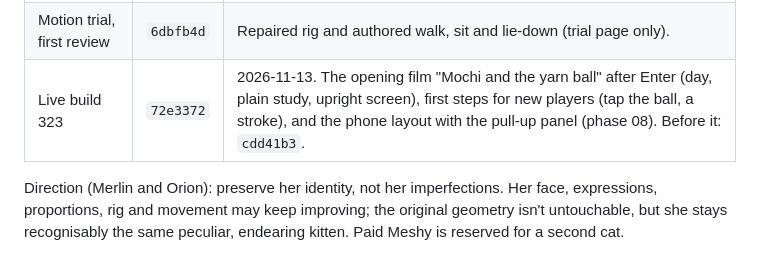
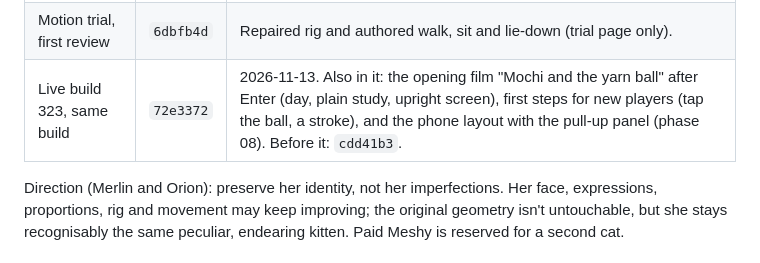
Before and after one commit to elbrilliant4/Cat-app, a Markdown page: MILESTONES.md, the part around the change. Rendered like a GitHub page.

Commit message:
Milestones: one build 323, the film row says it is the same build
Co-Authored-By: Claude Fable 5.2 <noreply@anthropic.com>
Claude-Session: https://claude.ai/code/session_01URjRU3s1q2U51k8BzVyt2j

```diff
--- a/MILESTONES.md
+++ b/MILESTONES.md
@@ -19,7 +19,7 @@ brings that version's app back.
 | Live build 294 | `cdd41b3` | The dock over the room uses the glossy icons (bowl, yarn, heart, brush; a moon for Rest that becomes a sun for Wake). Also carries the other session's camera commit (pinching in on her from a view of your own) and test-only changes. |
 | Live build 323 | `72e3372` | Camera that's easy to aim: a pinch zooms towards the spot between the fingers (on her: to her), never into a wall; the view tilts down to her level as it comes closer; turning stops before the camera backs into a wall; on a phone, leaving the whole-room view no longer jumps and dragging stops at the room's edge. Also carries the other session's opening film after Enter, first steps and the phone's pull-up panel. |
 | Motion trial, first review | `6dbfb4d` | Repaired rig and authored walk, sit and lie-down (trial page only). |
-| Live build 323 | `72e3372` | 2026-11-13. The opening film "Mochi and the yarn ball" after Enter (day, plain study, upright screen), first steps for new players (tap the ball, a stroke), and the phone layout with the pull-up panel (phase 08). Before it: `cdd41b3`. |
+| Live build 323, same build | `72e3372` | 2026-11-13. Also in it: the opening film "Mochi and the yarn ball" after Enter (day, plain study, upright screen), first steps for new players (tap the ball, a stroke), and the phone layout with the pull-up panel (phase 08). Before it: `cdd41b3`. |
 
 Direction (Merlin and Orion): preserve her identity, not her imperfections.
 Her face, expressions, proportions, rig and movement may keep improving;
```
